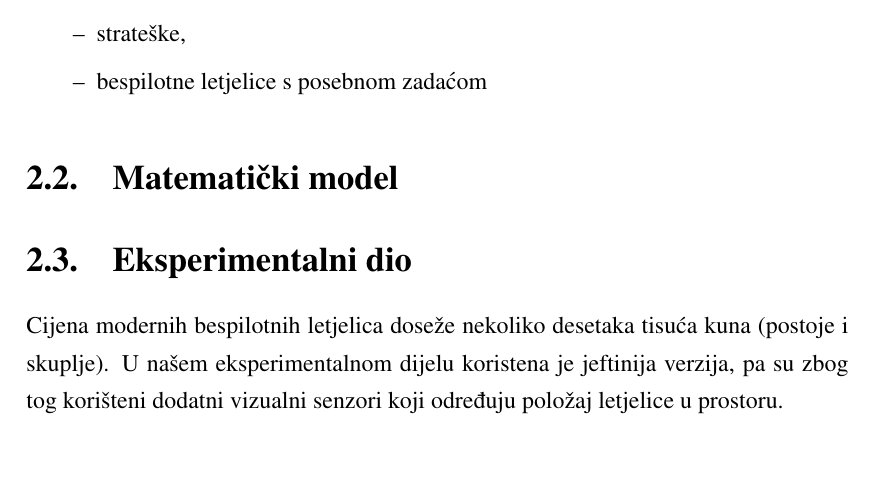
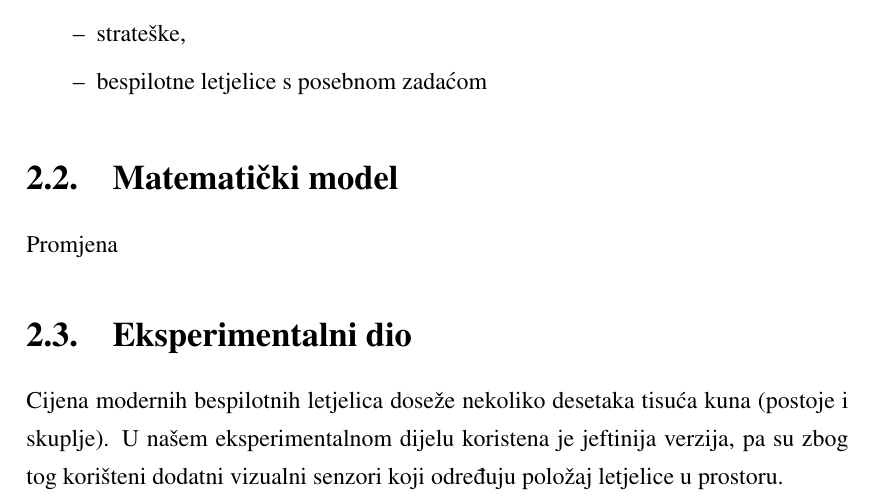
Before and after one commit to ezgallu/dipl, a LaTeX thesis (diplomski.tex): part of page 16 of 24, cut so that both start at the same text, the shorter picture padded with empty space. Compiled offline with pdfLaTeX.

Commit message:
Promjena

```diff
--- a/diplomski.tex
+++ b/diplomski.tex
@@ -203,7 +203,7 @@ Strateške & Visoko leteće dugog trajanja leta & $2500-12500$ & $15000-20000$ &
 \end{table}
 
 \section{Matematički model}
-
+Promjena
 \section{Eksperimentalni dio}
 Cijena modernih bespilotnih letjelica doseže nekoliko desetaka tisuća kuna (postoje i skuplje). U našem eksperimentalnom dijelu koristena je jeftinija verzija, pa su zbog tog korišteni dodatni vizualni senzori koji određuju položaj letjelice u prostoru.
 
```
